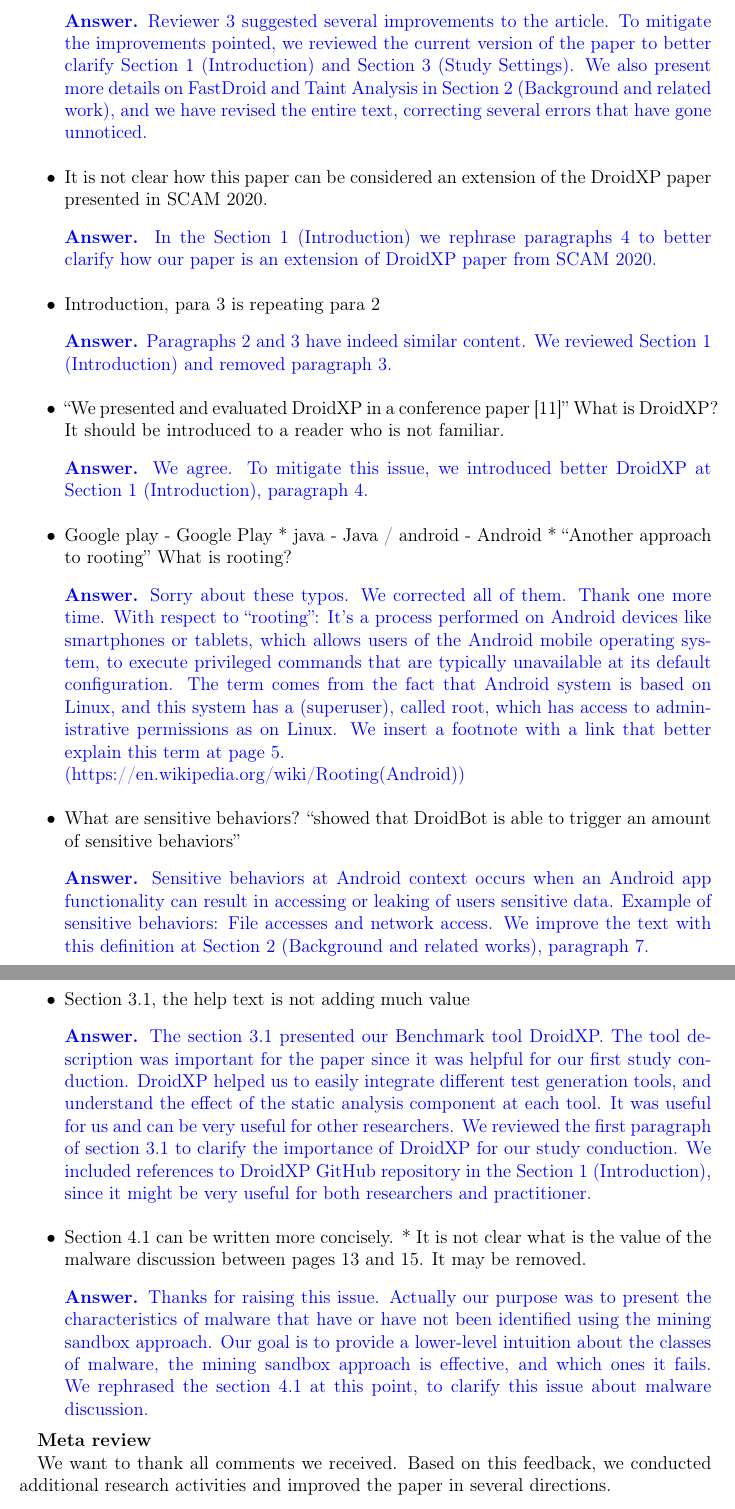
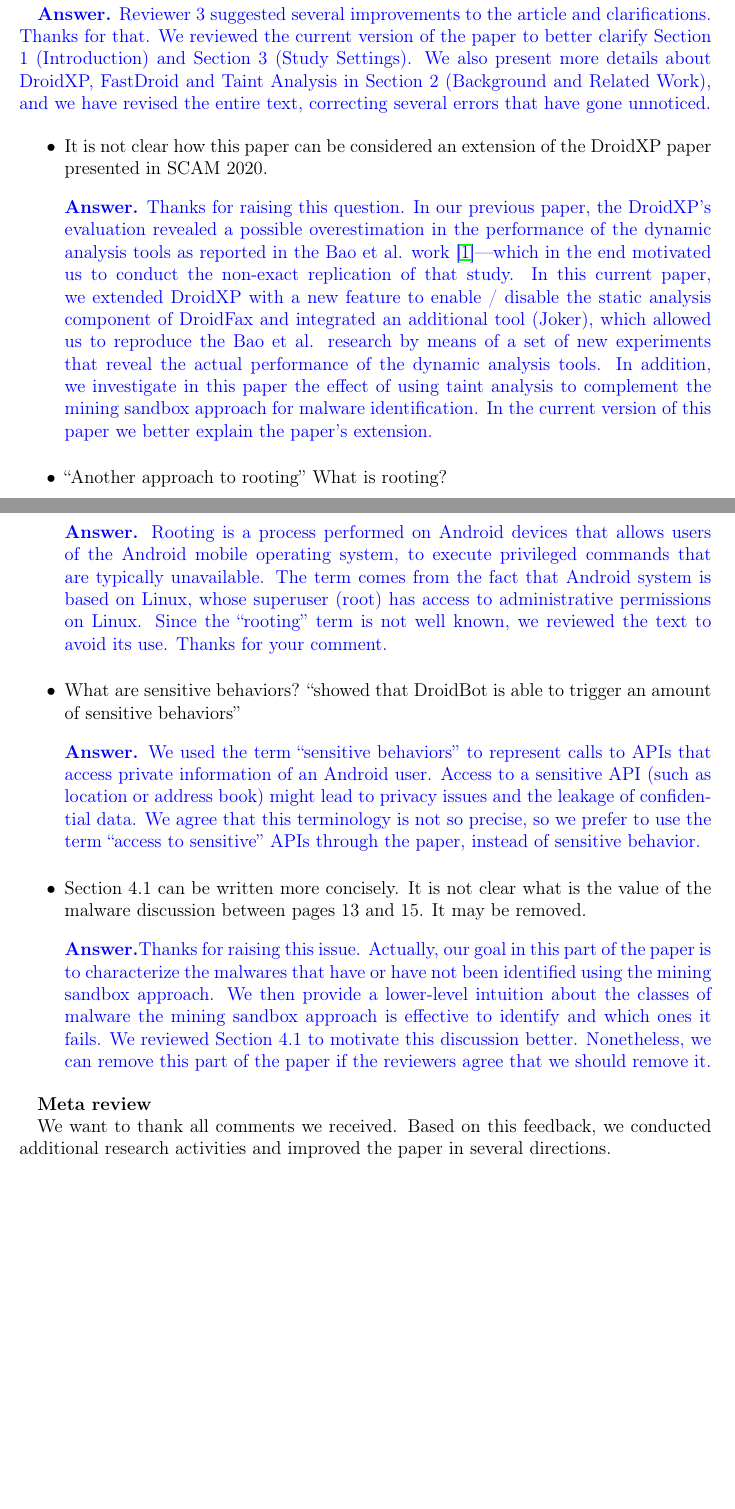
Before and after one commit to droidxp/paper-replication, a LaTeX document (letter/responseLetter.tex): two parts of pages 6 and 7 of 8 before the commit and two parts of pages 5 and 6 of 7 after it, joined at a grey line, cut so that both start at the same text, the shorter picture padded with empty space. Compiled offline with pdfLaTeX.

Commit message:
last review on the response letter

```diff
--- a/letter/responseLetter.tex
+++ b/letter/responseLetter.tex
@@ -265,3 +265,4 @@ conclusions and/or inspirations can be drawn from such listings?
 
 {\bf Reviewer 3}
 
+ {\color{blue}{\bf Answer.} Reviewer 3 suggested several improvements to the article and clarifications. Thanks for that. We reviewed the current version of the paper to better clarify Section 1 (Introduction) and Section 3 (Study Settings). We also present more details about DroidXP, FastDroid and Taint Analysis in Section 2 (Background and Related Work), and we have revised the entire text, correcting several errors that have gone unnoticed.}
@@ -268,2 +270,3 @@ conclusions and/or inspirations can be drawn from such listings?
 \begin{itemize}
 
+\item It is not clear how this paper can be considered an extension of the DroidXP paper presented in SCAM 2020.
@@ -273,3 +273,17 @@ Please explain
 
 \vspace{0.2cm}
 
+{\color{blue}{\bf Answer.} Thanks for raising this question. In our previous paper,
+  the DroidXP's evaluation revealed a possible
+overestimation in the performance of the dynamic analysis tools as
+reported in the Bao et al. work~\cite{DBLP:conf/wcre/BaoLL18}---which in the end motivated us to
+conduct the non-exact replication of that study. In this current paper,
+we extended DroidXP with a new feature to enable / disable the
+static analysis component of DroidFax and integrated an additional
+tool (Joker), which allowed us
+to reproduce the Bao et al. research by means of a set of new experiments
+that reveal the actual performance of the dynamic analysis tools.
+In addition, we investigate in this paper the effect of using
+taint analysis to complement the mining sandbox approach for
+malware identification. In the current version of this paper
+we better explain the paper's extension.}
@@ -279,3 +290,4 @@ Please explain
 
 \vspace{0.2cm}
 
+\item ``Another approach to rooting'' What is rooting?
@@ -304,47 +297,6 @@ presents a proposal that can generate humans like tests inputs, using deep learn
-\vspace{0.2cm}
-
-{\color{blue}{\bf Answer.} Reviewer 3 suggested several improvements to the article. To mitigate the improvements pointed, we reviewed the current version of the paper to better clarify Section 1 (Introduction) and Section 3 (Study Settings). We also present more details on FastDroid and Taint Analysis in Section 2 (Background and related work), and we have revised the entire text, correcting several errors that have gone unnoticed.}
-
-\vspace{0.2cm}
-
-
-\item It is not clear how this paper can be considered an extension of the DroidXP paper presented in SCAM 2020.
-
-
-\vspace{0.2cm}
-
-{\color{blue}{\bf Answer.} In the Section 1 (Introduction) we rephrase paragraphs 4 to better clarify how our paper is an extension of DroidXP paper from SCAM 2020.}
-
-\vspace{0.2cm}
-
-\item Introduction, para 3 is repeating para 2
-
-\vspace{0.2cm}
-
-{\color{blue}{\bf Answer.} Paragraphs 2 and 3 have indeed similar content. We reviewed Section 1 (Introduction) and removed paragraph 3.}
-
-\vspace{0.2cm}
-
-\item ``We presented and evaluated DroidXP in a conference paper [11]''
-What is DroidXP? It should be introduced to a reader who is not familiar.
-
-
-\vspace{0.2cm}
-
-{\color{blue}{\bf Answer.} We agree. To mitigate this issue, we introduced better DroidXP at Section 1 (Introduction), paragraph 4.}
-
-\vspace{0.2cm}
-
-\item Google play - Google Play
-* java - Java / android - Android
-* ``Another approach to rooting''
-What is rooting?
-
-\vspace{0.2cm}
-
-{\color{blue}{\bf Answer.} Sorry about these typos. We corrected all of them. Thank one more time. With respect to ``rooting'': It's a process performed on Android devices like smartphones or tablets, which allows users of the Android mobile operating system, to execute privileged commands that are typically unavailable at its default configuration. The term comes from the fact that Android system is based on Linux, and this system has a (superuser), called root, which has access to administrative permissions as on Linux. We insert a footnote with a link that better explain this term at page 5.\newline
-(https://en.wikipedia.org/wiki/Rooting(Android))
-}
+{\color{blue}{\bf Answer.} Rooting is a process performed on Android devices that allows
+  users of the Android mobile operating system, to execute privileged commands that are typically unavailable.
+  The term comes from the fact that Android system is based on Linux, whose superuser (root) has access to administrative permissions on Linux. Since the ``rooting'' term is not well known, we reviewed the text to avoid its use. Thanks for your comment. }
 
 \vspace{0.2cm}
 
@@ -352,25 +304,16 @@ What is rooting?
 
 \vspace{0.2cm}
 
-{\color{blue}{\bf Answer.} Sensitive behaviors at Android context occurs when an Android app functionality can result in accessing or leaking of users sensitive data. Example of sensitive behaviors: File accesses and network access. We improve the text with this definition at Section 2 (Background and related works), paragraph 7.}
+{\color{blue}{\bf Answer.} We used the term ``sensitive behaviors'' to represent calls to APIs that access private information of an Android user. Access to a sensitive API (such as location or address book) might lead to privacy issues and the leakage of confidential data. We agree that this terminology is not so precise, so we prefer to use the term ``access to sensitive'' APIs through the paper, instead of sensitive behavior.}
 
 \vspace{0.2cm}
 
-\item Section 3.1, the help text is not adding much value
+\item Section 4.1 can be written more concisely. It is not clear what is the value of the malware
+  discussion between pages 13 and 15. It may be removed.
 
 \vspace{0.2cm}
 
-{\color{blue}{\bf Answer.} The section 3.1 presented our Benchmark tool DroidXP. The tool description was important for the paper since it was helpful for our first study conduction. DroidXP helped us to easily integrate different test generation tools, and understand the effect of the static analysis component at each tool. It was useful for us and can be very useful for other researchers. We reviewed the first paragraph of section 3.1 to clarify the importance of DroidXP for our study conduction. We included references to DroidXP GitHub repository in the Section 1 (Introduction), since it might be very useful for both researchers and practitioner.}
-
-
-\vspace{0.2cm}
-
-\item Section 4.1 can be written more concisely.
-* It is not clear what is the value of the malware discussion between pages 13 and 15. It may be removed.
-
-\vspace{0.2cm}
-
-{\color{blue}{\bf Answer.} Thanks for raising this issue. Actually our purpose was to present the characteristics of malware that have or have not been identified using the mining sandbox approach. Our goal is to provide a lower-level intuition about the classes of malware, the mining sandbox approach is effective, and which ones it fails. We rephrased the section 4.1 at this point, to clarify this issue about malware discussion.}
+{\color{blue}{\bf Answer.}Thanks for raising this issue. Actually, our goal in this part of the paper is to characterize the malwares that have or have not been identified using the mining sandbox approach. We then provide a lower-level intuition about the classes of malware the mining sandbox approach is effective to identify and which ones it fails. We reviewed Section 4.1 to motivate this discussion better. Nonetheless, we can remove this part of the paper if the reviewers agree that we should remove it.}
 
 
 \end{itemize}
```
Also changed, not shown: background.tex (+1 -1 lines), letter/responseLetter.tex (26 more changed lines).
